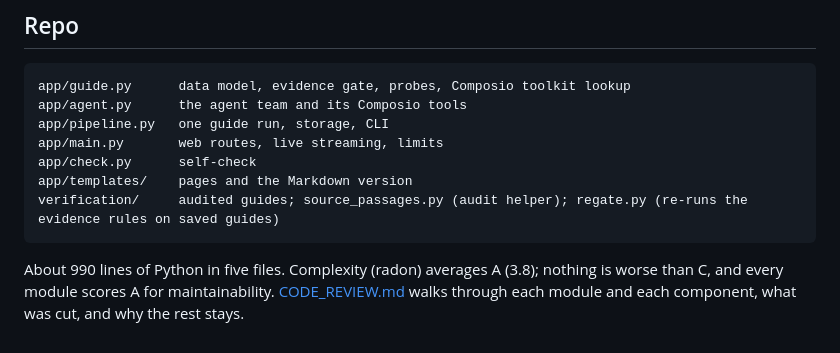
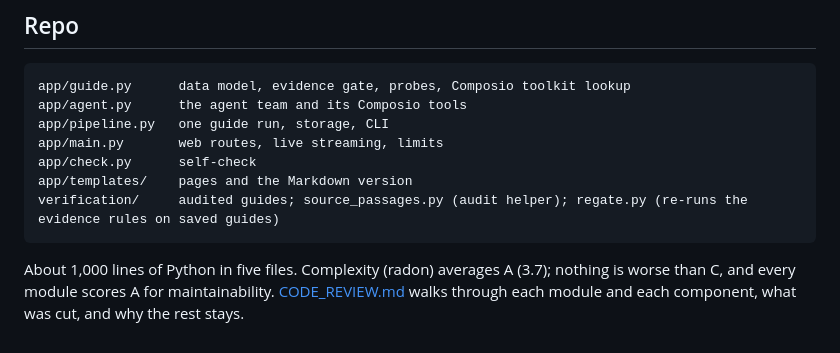
Before and after one commit to aravindsriraj/oauth-app-guides, a Markdown page: README.md, the part around the change. Drawn GitHub-style.

Commit message:
Docs: current size and complexity
Co-Authored-By: Claude Opus 5.5 <noreply@anthropic.com>

````diff
--- a/README.md
+++ b/README.md
@@ -116,4 +116,4 @@ app/templates/    pages and the Markdown version
 verification/     audited guides; source_passages.py (audit helper); regate.py (re-runs the evidence rules on saved guides)
 ```
 
-About 990 lines of Python in five files. Complexity (radon) averages A (3.8); nothing is worse than C, and every module scores A for maintainability. [CODE_REVIEW.md](CODE_REVIEW.md) walks through each module and each component, what was cut, and why the rest stays.
+About 1,000 lines of Python in five files. Complexity (radon) averages A (3.7); nothing is worse than C, and every module scores A for maintainability. [CODE_REVIEW.md](CODE_REVIEW.md) walks through each module and each component, what was cut, and why the rest stays.
````
Also changed, not shown: CODE_REVIEW.md (+1 -1 lines).
